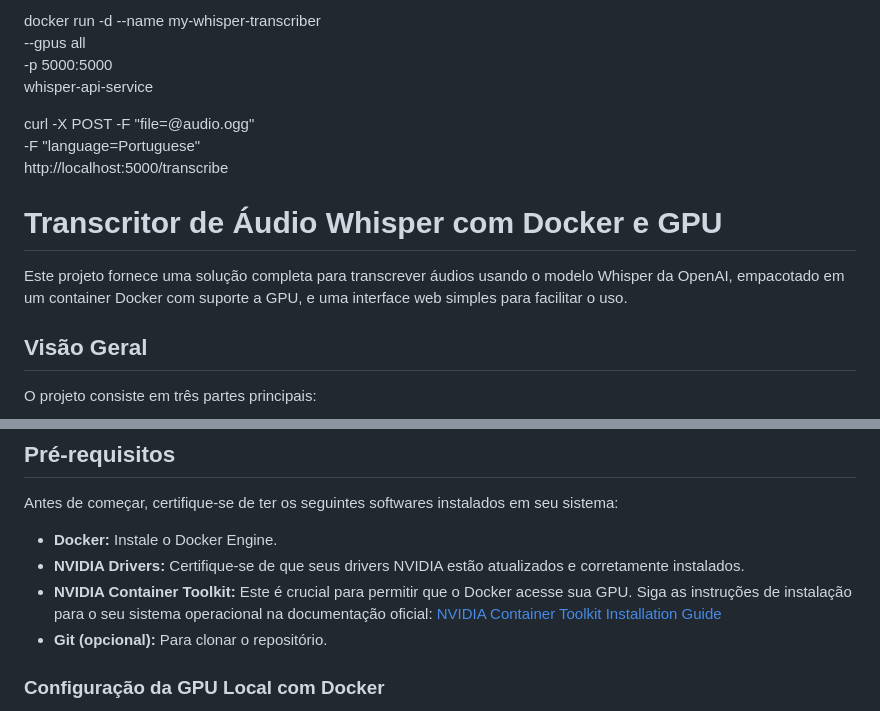
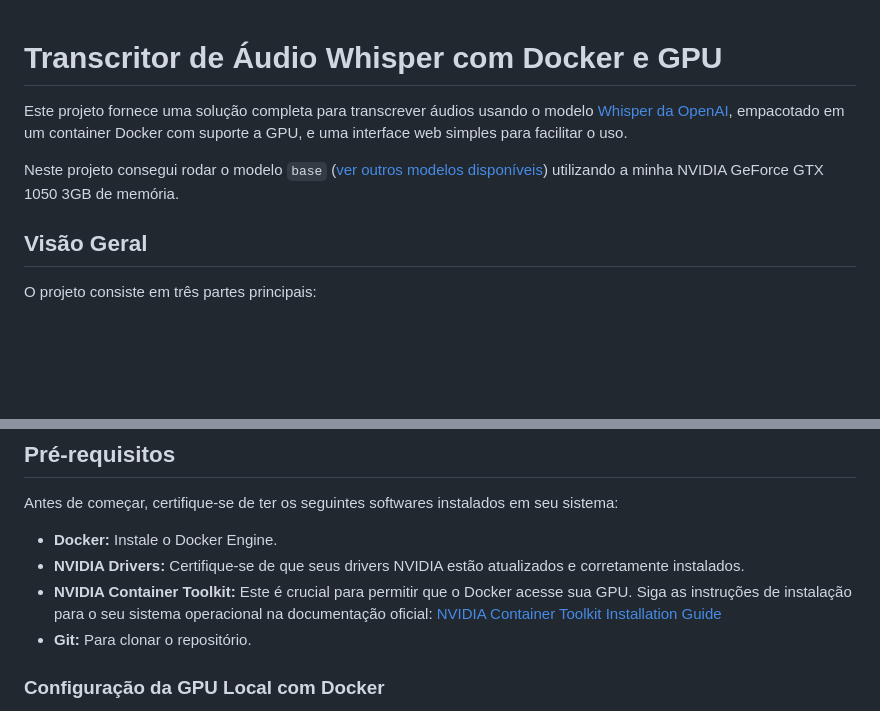
Before and after one commit to marcosrenatodev/transcricao_audio_whisper, a Markdown page: README.md, 2 parts joined by grey strips. GitHub-like rendering; blank space fills up the shorter version.

```diff
--- a/README.md
+++ b/README.md
@@ -1,16 +1,8 @@
-docker run -d --name my-whisper-transcriber \
-  --gpus all \
-  -p 5000:5000 \
-  whisper-api-service
-
-
-curl -X POST -F "file=@audio.ogg" \
-     -F "language=Portuguese" \
-     http://localhost:5000/transcribe
-
 # **Transcritor de Áudio Whisper com Docker e GPU**
 
-Este projeto fornece uma solução completa para transcrever áudios usando o modelo Whisper da OpenAI, empacotado em um container Docker com suporte a GPU, e uma interface web simples para facilitar o uso.
+Este projeto fornece uma solução completa para transcrever áudios usando o modelo [Whisper da OpenAI](https://github.com/openai/whisper), empacotado em um container Docker com suporte a GPU, e uma interface web simples para facilitar o uso.
+
+Neste projeto consegui rodar o modelo `base` ([ver outros modelos disponíveis](https://github.com/openai/whisper?tab=readme-ov-file#available-models-and-languages)) utilizando a minha NVIDIA GeForce GTX 1050 3GB de memória.
 
 ## **Visão Geral**
 
@@ -27,7 +19,7 @@ Antes de começar, certifique-se de ter os seguintes softwares instalados em seu
 * **Docker:** Instale o Docker Engine.
 * **NVIDIA Drivers:** Certifique-se de que seus drivers NVIDIA estão atualizados e corretamente instalados.
 * **NVIDIA Container Toolkit:** Este é crucial para permitir que o Docker acesse sua GPU. Siga as instruções de instalação para o seu sistema operacional na documentação oficial: [NVIDIA Container Toolkit Installation Guide](https://docs.nvidia.com/datacenter/cloud-native/container-toolkit/install-guide.html)
-* **Git (opcional):** Para clonar o repositório.
+* **Git:** Para clonar o repositório.
 
 ### **Configuração da GPU Local com Docker**
 
```
Also changed, not shown: other parts of README.md (+29 -56 lines).
